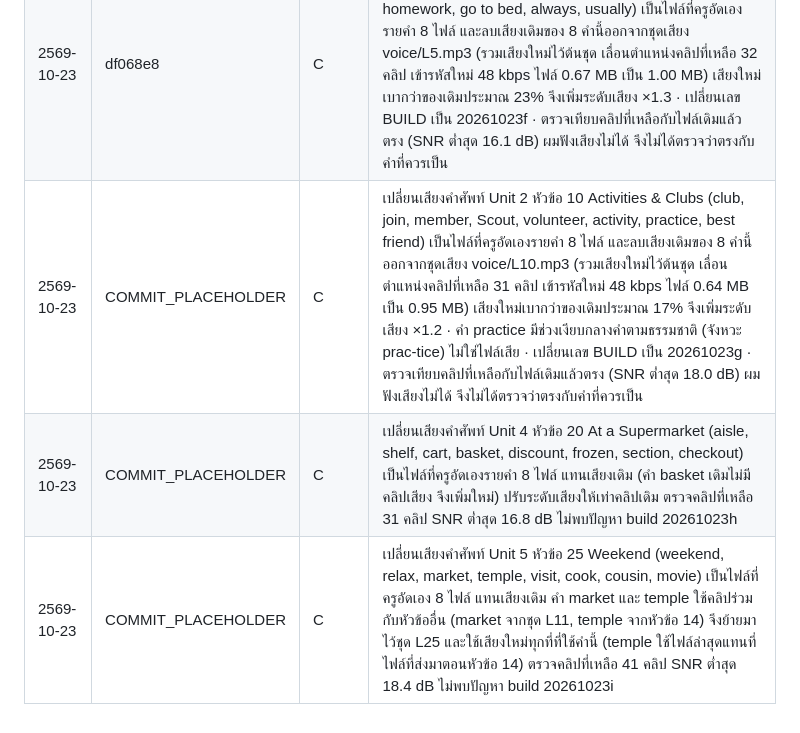
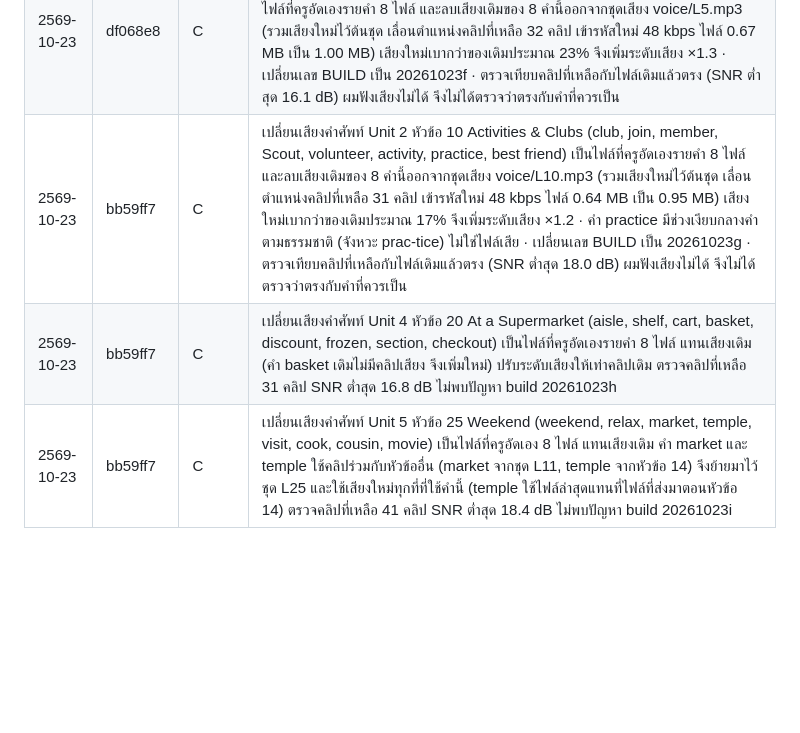
Before and after one commit to khunphibun1234-design/sanor-english-world, a Markdown page: CHANGELOG.md, the part around the change. Rendered like a GitHub page; blank space fills up the shorter version.

Commit message:
CHANGELOG: ใส่ hash bb59ff7
Co-Authored-By: Claude Sonnet 5.5 <noreply@anthropic.com>
Claude-Session: https://claude.ai/code/session_012P7sLq3fvWMLykRL3WhdLi

```diff
--- a/CHANGELOG.md
+++ b/CHANGELOG.md
@@ -72,6 +72,6 @@
 | 2569-10-23 | 3203df3 | C | เปลี่ยนเสียงคำศัพท์ Unit 3 หัวข้อ 11 Famous Places in Ubon (famous, river, rapids, cliff, painting, sunrise, view, park) เป็นไฟล์ที่ครูอัดเองรายคำ 8 ไฟล์: ลบเสียงเดิมของ famous, river, rapids, cliff, painting ออกจาก voice/L14.mp3 และลบเสียงเดิมของ park ออกจาก voice/L11.mp3 แล้วรวมเสียงใหม่ทั้ง 8 ไว้ต้นชุด L11 (เลื่อนตำแหน่งคลิปที่เหลือ เข้ารหัสใหม่ 48 kbps: L11 39 → 46 คลิป ไฟล์ 1.12 → 1.17 MB, L14 46 → 41 คลิป ไฟล์ 1.15 → 1.12 MB) เสียงครูเบากว่าเสียงเดิมประมาณ 30% จึงเพิ่มระดับเสียง ×1.4 · คำ sunrise และ view ไม่เคยมีเสียงมาก่อน (เดิมใช้เสียงเครื่อง) · คลิปอื่นใน L14 (เช่น beautiful และประโยคเดิม) ยังอยู่ · build 20261023d · ตรวจเทียบคลิปที่เหลือกับไฟล์เดิมแล้วตรง (SNR ต่ำสุด 17.5 dB) ผมฟังเสียงไม่ได้ จึงไม่ได้ตรวจว่าตรงกับคำที่ควรเป็น |
 | 2569-10-23 | df068e8 | C | เปลี่ยนเสียงคำศัพท์ Unit 3 หัวข้อ 15 Songkran at Kaeng Sa Phue (Songkran, pour, splash, wet, dam, rock, celebrate, tradition) เป็นไฟล์ที่ครูอัดเองรายคำ 8 ไฟล์ และลบเสียงเดิมของ 8 คำนี้ออกจากชุดเสียง voice/L15.mp3 (รวมเสียงใหม่ไว้ต้นชุด เลื่อนตำแหน่งคลิปที่เหลือ 32 คลิป เข้ารหัสใหม่ 48 kbps ไฟล์ 0.73 MB เป็น 1.10 MB) เสียงใหม่ดังกว่าของเดิมประมาณ 31% จึงลดระดับเสียง ×0.76 ให้เท่ากัน · เปลี่ยนเลข BUILD เป็น 20261023e · ตรวจเทียบคลิปที่เหลือกับไฟล์เดิมแล้วตรง (SNR ต่ำสุด 16.4 dB) ผมฟังเสียงไม่ได้ จึงไม่ได้ตรวจว่าตรงกับคำที่ควรเป็น |
 | 2569-10-23 | df068e8 | C | เปลี่ยนเสียงคำศัพท์ Unit 1 หัวข้อ 5 Daily Routines (wake up, take a shower, have breakfast, go to school, do homework, go to bed, always, usually) เป็นไฟล์ที่ครูอัดเองรายคำ 8 ไฟล์ และลบเสียงเดิมของ 8 คำนี้ออกจากชุดเสียง voice/L5.mp3 (รวมเสียงใหม่ไว้ต้นชุด เลื่อนตำแหน่งคลิปที่เหลือ 32 คลิป เข้ารหัสใหม่ 48 kbps ไฟล์ 0.67 MB เป็น 1.00 MB) เสียงใหม่เบากว่าของเดิมประมาณ 23% จึงเพิ่มระดับเสียง ×1.3 · เปลี่ยนเลข BUILD เป็น 20261023f · ตรวจเทียบคลิปที่เหลือกับไฟล์เดิมแล้วตรง (SNR ต่ำสุด 16.1 dB) ผมฟังเสียงไม่ได้ จึงไม่ได้ตรวจว่าตรงกับคำที่ควรเป็น |
-| 2569-10-23 | COMMIT_PLACEHOLDER | C | เปลี่ยนเสียงคำศัพท์ Unit 2 หัวข้อ 10 Activities & Clubs (club, join, member, Scout, volunteer, activity, practice, best friend) เป็นไฟล์ที่ครูอัดเองรายคำ 8 ไฟล์ และลบเสียงเดิมของ 8 คำนี้ออกจากชุดเสียง voice/L10.mp3 (รวมเสียงใหม่ไว้ต้นชุด เลื่อนตำแหน่งคลิปที่เหลือ 31 คลิป เข้ารหัสใหม่ 48 kbps ไฟล์ 0.64 MB เป็น 0.95 MB) เสียงใหม่เบากว่าของเดิมประมาณ 17% จึงเพิ่มระดับเสียง ×1.2 · คำ practice มีช่วงเงียบกลางคำตามธรรมชาติ (จังหวะ prac-tice) ไม่ใช่ไฟล์เสีย · เปลี่ยนเลข BUILD เป็น 20261023g · ตรวจเทียบคลิปที่เหลือกับไฟล์เดิมแล้วตรง (SNR ต่ำสุด 18.0 dB) ผมฟังเสียงไม่ได้ จึงไม่ได้ตรวจว่าตรงกับคำที่ควรเป็น |
-| 2569-10-23 | COMMIT_PLACEHOLDER | C | เปลี่ยนเสียงคำศัพท์ Unit 4 หัวข้อ 20 At a Supermarket (aisle, shelf, cart, basket, discount, frozen, section, checkout) เป็นไฟล์ที่ครูอัดเองรายคำ 8 ไฟล์ แทนเสียงเดิม (คำ basket เดิมไม่มีคลิปเสียง จึงเพิ่มใหม่) ปรับระดับเสียงให้เท่าคลิปเดิม ตรวจคลิปที่เหลือ 31 คลิป SNR ต่ำสุด 16.8 dB ไม่พบปัญหา build 20261023h |
-| 2569-10-23 | COMMIT_PLACEHOLDER | C | เปลี่ยนเสียงคำศัพท์ Unit 5 หัวข้อ 25 Weekend (weekend, relax, market, temple, visit, cook, cousin, movie) เป็นไฟล์ที่ครูอัดเอง 8 ไฟล์ แทนเสียงเดิม คำ market และ temple ใช้คลิปร่วมกับหัวข้ออื่น (market จากชุด L11, temple จากหัวข้อ 14) จึงย้ายมาไว้ชุด L25 และใช้เสียงใหม่ทุกที่ที่ใช้คำนี้ (temple ใช้ไฟล์ล่าสุดแทนที่ไฟล์ที่ส่งมาตอนหัวข้อ 14) ตรวจคลิปที่เหลือ 41 คลิป SNR ต่ำสุด 18.4 dB ไม่พบปัญหา build 20261023i |
+| 2569-10-23 | bb59ff7 | C | เปลี่ยนเสียงคำศัพท์ Unit 2 หัวข้อ 10 Activities & Clubs (club, join, member, Scout, volunteer, activity, practice, best friend) เป็นไฟล์ที่ครูอัดเองรายคำ 8 ไฟล์ และลบเสียงเดิมของ 8 คำนี้ออกจากชุดเสียง voice/L10.mp3 (รวมเสียงใหม่ไว้ต้นชุด เลื่อนตำแหน่งคลิปที่เหลือ 31 คลิป เข้ารหัสใหม่ 48 kbps ไฟล์ 0.64 MB เป็น 0.95 MB) เสียงใหม่เบากว่าของเดิมประมาณ 17% จึงเพิ่มระดับเสียง ×1.2 · คำ practice มีช่วงเงียบกลางคำตามธรรมชาติ (จังหวะ prac-tice) ไม่ใช่ไฟล์เสีย · เปลี่ยนเลข BUILD เป็น 20261023g · ตรวจเทียบคลิปที่เหลือกับไฟล์เดิมแล้วตรง (SNR ต่ำสุด 18.0 dB) ผมฟังเสียงไม่ได้ จึงไม่ได้ตรวจว่าตรงกับคำที่ควรเป็น |
+| 2569-10-23 | bb59ff7 | C | เปลี่ยนเสียงคำศัพท์ Unit 4 หัวข้อ 20 At a Supermarket (aisle, shelf, cart, basket, discount, frozen, section, checkout) เป็นไฟล์ที่ครูอัดเองรายคำ 8 ไฟล์ แทนเสียงเดิม (คำ basket เดิมไม่มีคลิปเสียง จึงเพิ่มใหม่) ปรับระดับเสียงให้เท่าคลิปเดิม ตรวจคลิปที่เหลือ 31 คลิป SNR ต่ำสุด 16.8 dB ไม่พบปัญหา build 20261023h |
+| 2569-10-23 | bb59ff7 | C | เปลี่ยนเสียงคำศัพท์ Unit 5 หัวข้อ 25 Weekend (weekend, relax, market, temple, visit, cook, cousin, movie) เป็นไฟล์ที่ครูอัดเอง 8 ไฟล์ แทนเสียงเดิม คำ market และ temple ใช้คลิปร่วมกับหัวข้ออื่น (market จากชุด L11, temple จากหัวข้อ 14) จึงย้ายมาไว้ชุด L25 และใช้เสียงใหม่ทุกที่ที่ใช้คำนี้ (temple ใช้ไฟล์ล่าสุดแทนที่ไฟล์ที่ส่งมาตอนหัวข้อ 14) ตรวจคลิปที่เหลือ 41 คลิป SNR ต่ำสุด 18.4 dB ไม่พบปัญหา build 20261023i |
```
